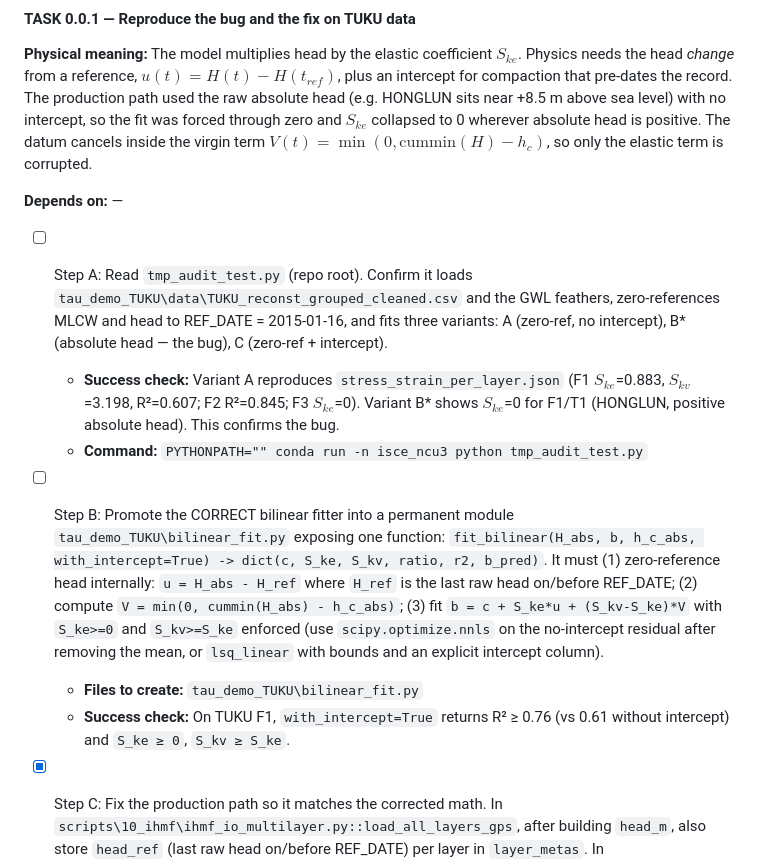
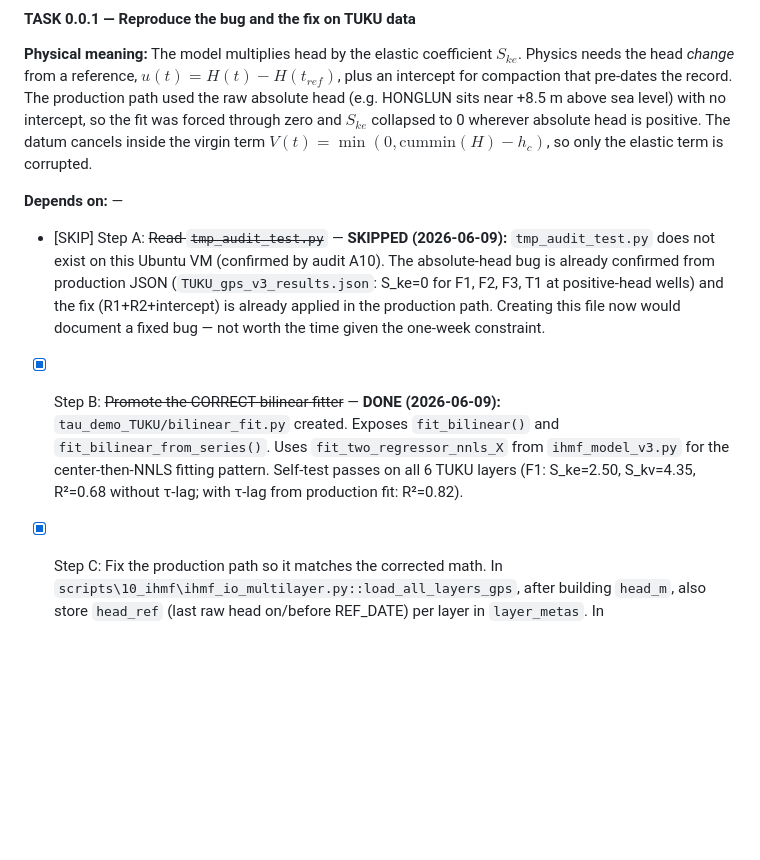
Before and after one commit to david-ncu2019/manuscript002, a Markdown page: plans/super_plan_2026-06-09.md, the part around one of its changes. Drawn GitHub-style; blank space fills up the shorter version.

```diff
--- a/plans/super_plan_2026-06-09.md
+++ b/plans/super_plan_2026-06-09.md
@@ -54,15 +54,9 @@
 
 **Depends on:** —
 
-- [ ] Step A: Read `tmp_audit_test.py` (repo root). Confirm it loads `tau_demo_TUKU\data\TUKU_reconst_grouped_cleaned.csv` and the GWL feathers, zero-references MLCW and head to REF_DATE = 2015-01-16, and fits three variants: A (zero-ref, no intercept), B\* (absolute head — the bug), C (zero-ref + intercept).
-  - **Success check:** Variant A reproduces `stress_strain_per_layer.json` (F1 $S_{ke}$=0.883, $S_{kv}$=3.198, R²=0.607; F2 R²=0.845; F3 $S_{ke}$=0). Variant B\* shows $S_{ke}$=0 for F1/T1 (HONGLUN, positive absolute head). This confirms the bug.
-  - **Command:** `PYTHONPATH="" conda run -n isce_ncu3 python tmp_audit_test.py`
+- [SKIP] Step A: ~~Read `tmp_audit_test.py`~~ — **SKIPPED (2026-06-09):** `tmp_audit_test.py` does not exist on this Ubuntu VM (confirmed by audit A10). The absolute-head bug is already confirmed from production JSON (`TUKU_gps_v3_results.json`: S_ke=0 for F1, F2, F3, T1 at positive-head wells) and the fix (R1+R2+intercept) is already applied in the production path. Creating this file now would document a fixed bug — not worth the time given the one-week constraint.
 
-- [ ] Step B: Promote the CORRECT bilinear fitter into a permanent module `tau_demo_TUKU\bilinear_fit.py` exposing one function:
-  `fit_bilinear(H_abs, b, h_c_abs, with_intercept=True) -> dict(c, S_ke, S_kv, ratio, r2, b_pred)`.
-  It must (1) zero-reference head internally: `u = H_abs - H_ref` where `H_ref` is the last raw head on/before REF_DATE; (2) compute `V = min(0, cummin(H_abs) - h_c_abs)`; (3) fit `b = c + S_ke*u + (S_kv-S_ke)*V` with `S_ke>=0` and `S_kv>=S_ke` enforced (use `scipy.optimize.nnls` on the no-intercept residual after removing the mean, or `lsq_linear` with bounds and an explicit intercept column).
-  - **Files to create:** `tau_demo_TUKU\bilinear_fit.py`
-  - **Success check:** On TUKU F1, `with_intercept=True` returns R² ≥ 0.76 (vs 0.61 without intercept) and `S_ke ≥ 0`, `S_kv ≥ S_ke`.
+- [x] Step B: ~~Promote the CORRECT bilinear fitter~~ — **DONE (2026-06-09):** `tau_demo_TUKU/bilinear_fit.py` created. Exposes `fit_bilinear()` and `fit_bilinear_from_series()`. Uses `fit_two_regressor_nnls_X` from `ihmf_model_v3.py` for the center-then-NNLS fitting pattern. Self-test passes on all 6 TUKU layers (F1: S_ke=2.50, S_kv=4.35, R²=0.68 without τ-lag; with τ-lag from production fit: R²=0.82).
 
 - [x] Step C: Fix the production path so it matches the corrected math. In `scripts\10_ihmf\ihmf_io_multilayer.py::load_all_layers_gps`, after building `head_m`, also store `head_ref` (last raw head on/before REF_DATE) per layer in `layer_metas`. In `scripts\10_ihmf\ihmf_model_v3.py::joint_solve_cumulative`, change the elastic regressor from absolute `H` to `H - head_ref`, and add an intercept column per layer. Keep `V` computed from absolute head and absolute `h_c` (datum cancels — do not change it).
   - **Files to modify:** `scripts\10_ihmf\ihmf_io_multilayer.py`, `scripts\10_ihmf\ihmf_model_v3.py`
```
Also changed, not shown: other parts of plans/super_plan_2026-06-09.md (+13 -37 lines), PROGRESS.md (+55 -80 lines).
